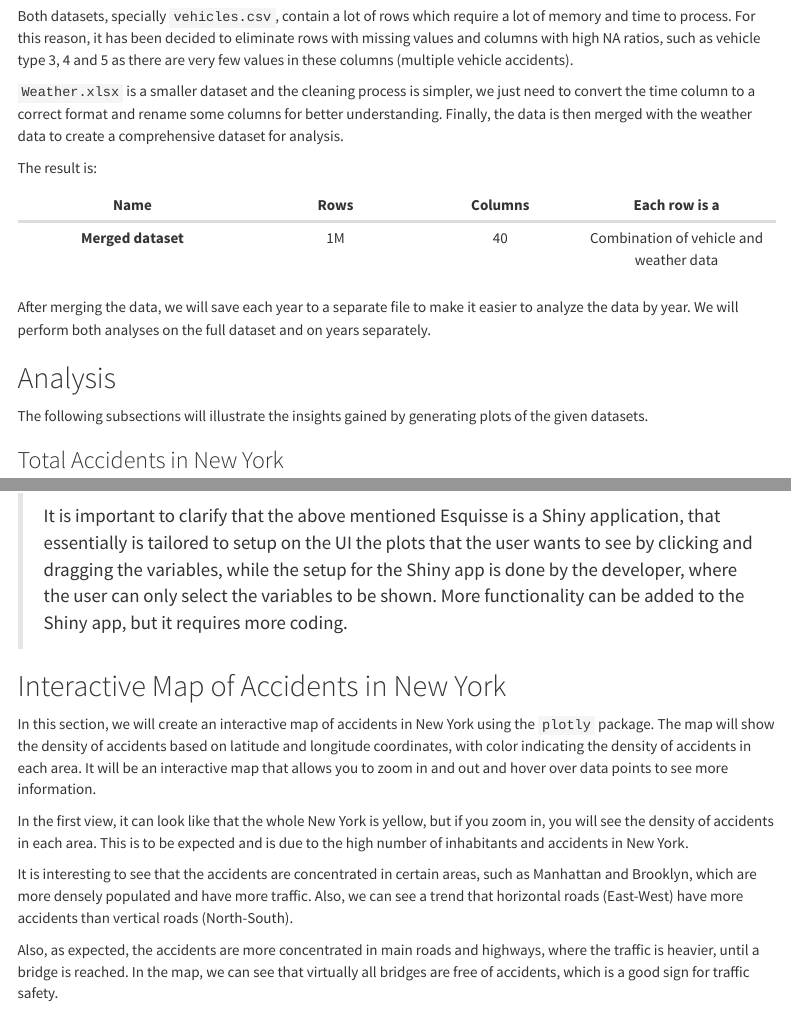
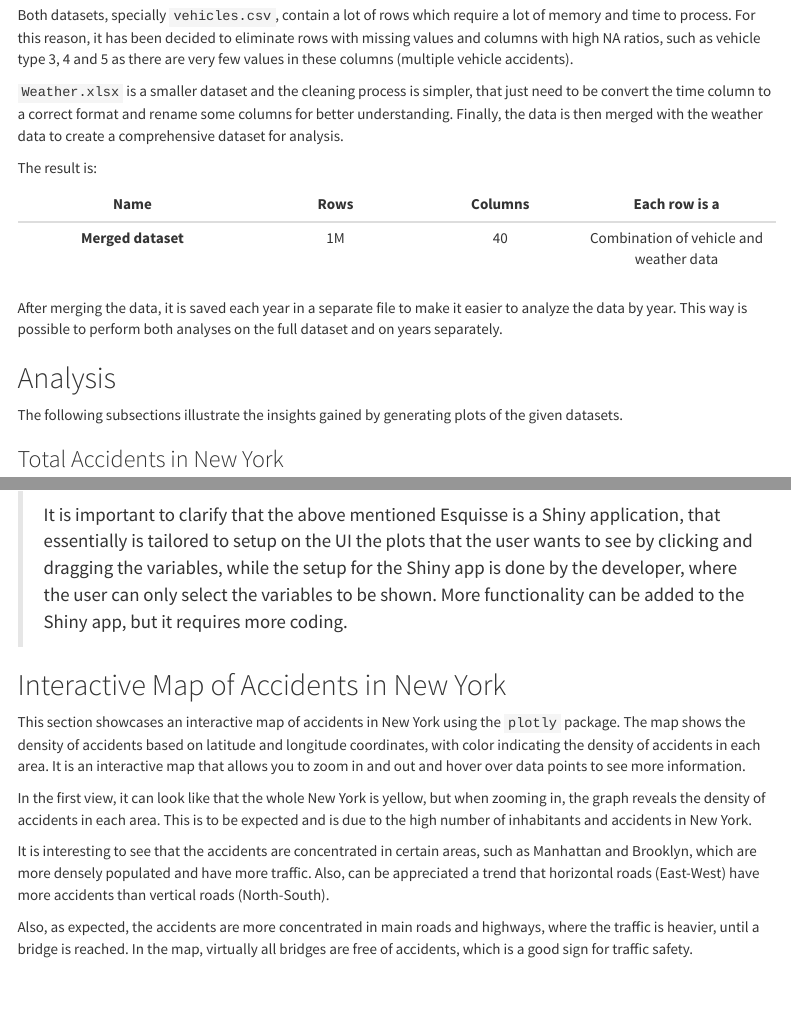
Before and after one commit to JackGraymer/R-bootcamp-NY-Accidents, an R Markdown document (document.Rmd): the page in a window 1100 px wide, from 680 px down before the commit and from 700 px down after it, so that both start at the same text, and a second part further down, joined at a grey line. Rendered offline with R 4.5, knitr and Pandoc, with nearby package versions; some code elsewhere in the file could not run offline; menus at the side of the page are left out.

Commit message:
Fixes grammatical details

````diff
--- a/document.Rmd
+++ b/document.Rmd
@@ -39,7 +39,7 @@ The data cleaning process involves removing columns with high NA ratios, filteri
 
 Both datasets, specially `vehicles.csv`, contain a lot of rows which require a lot of memory and time to process. For this reason, it has been decided to eliminate rows with missing values and columns with high NA ratios, such as vehicle type 3, 4 and 5 as there are very few values in these columns (multiple vehicle accidents).
 
-`Weather.xlsx` is a smaller dataset and the cleaning process is simpler, we just need to convert the time column to a correct format and rename some columns for better understanding.
+`Weather.xlsx` is a smaller dataset and the cleaning process is simpler, that just need to be convert the time column to a correct format and rename some columns for better understanding.
 Finally, the data is then merged with the weather data to create a comprehensive dataset for analysis.
 
 ```{r Data Cleaning, eval=FALSE}
@@ -176,8 +176,8 @@ str(merged_df)
 |:-------:|:-----:|:----:|:------:|
 | **Merged dataset** | 1M | 40      | Combination of vehicle and weather data |
 
-After merging the data, we will save each year to a separate file to make it easier to analyze the data by year.
-We will perform both analyses on the full dataset and on years separately.
+After merging the data, it is saved each year in a separate file to make it easier to analyze the data by year.
+This way is possible to perform both analyses on the full dataset and on years separately.
 
 ```{r Save Data by Year, eval=FALSE}
 # Save each year to a separate file
@@ -189,7 +189,7 @@ lapply(names(split_datasets), function(year) {
 ```
 
 ## Analysis
-The following subsections will illustrate the insights gained by generating plots of the given datasets.
+The following subsections illustrate the insights gained by generating plots of the given datasets.
 
 ### Total Accidents in New York
 
@@ -1023,15 +1023,15 @@ Depending on the selection, the plots is automatically being updated giving the
 
 ## Interactive Map of Accidents in New York
 
-In this section, we will create an interactive map of accidents in New York using the `plotly` package.
-The map will show the density of accidents based on latitude and longitude coordinates, with color indicating the density of accidents in each area.
-It will be an interactive map that allows you to zoom in and out and hover over data points to see more information.
+This section showcases an interactive map of accidents in New York using the `plotly` package.
+The map shows the density of accidents based on latitude and longitude coordinates, with color indicating the density of accidents in each area.
+It is an interactive map that allows you to zoom in and out and hover over data points to see more information.
 
-In the first view, it can look like that the whole New York is yellow, but if you zoom in, you will see the density of accidents in each area. This is to be expected and is due to the high number of inhabitants and accidents in New York.
+In the first view, it can look like that the whole New York is yellow, but when zooming in, the graph reveals the density of accidents in each area. This is to be expected and is due to the high number of inhabitants and accidents in New York.
 
-It is interesting to see that the accidents are concentrated in certain areas, such as Manhattan and Brooklyn, which are more densely populated and have more traffic. Also, we can see a trend that horizontal roads (East-West) have more accidents than vertical roads (North-South).
+It is interesting to see that the accidents are concentrated in certain areas, such as Manhattan and Brooklyn, which are more densely populated and have more traffic. Also, can be appreciated a trend that horizontal roads (East-West) have more accidents than vertical roads (North-South).
 
-Also, as expected, the accidents are more concentrated in main roads and highways, where the traffic is heavier, until a bridge is reached. In the map, we can see that virtually all bridges are free of accidents, which is a good sign for traffic safety.
+Also, as expected, the accidents are more concentrated in main roads and highways, where the traffic is heavier, until a bridge is reached. In the map, virtually all bridges are free of accidents, which is a good sign for traffic safety.
 
 ```{r}
 accidents <- read.csv("data/merged_data_2021.csv")
````
Also changed, not shown: document.Rmd (12 more changed lines).
